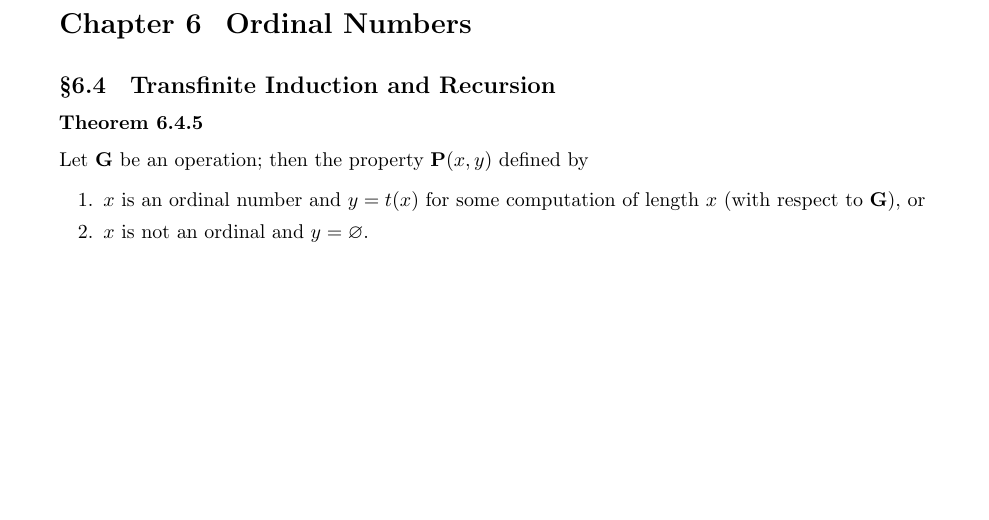
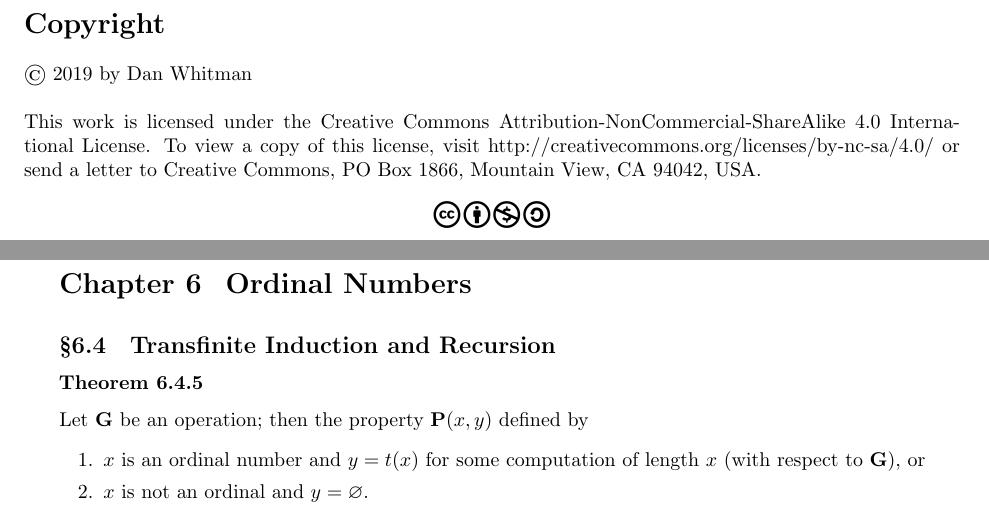
Before and after one commit to kyp44/IntroToSetTheory, a LaTeX problem sheet (theorems.tex, which reads license.tex, prelude.tex): part of page 2 of 22 before the commit and two parts of pages 2 and 3 of 23 after it, the two joined at a grey line, cut at the place of the change, the shorter picture padded with empty space. Compiled offline with pdfLaTeX.

Commit message:
-Added copyright notice with CC license info

```diff
--- /dev/null
+++ b/license.tex
@@ -0,0 +1,12 @@
+\section*{Copyright}
+
+\textcopyright{} \the\year{} by Dan Whitman
+\newline
+\newline
+\def\liclink{http://creativecommons.org/licenses/by-nc-sa/4.0/}
+This work is licensed under the Creative Commons Attribution-NonCommercial-ShareAlike 4.0 International License.
+To view a copy of this license, visit \href{\liclink}{\liclink} or send a letter to Creative Commons, PO Box 1866, Mountain View, CA 94042, USA.
+
+\begin{center}
+  \ccbyncsa
+\end{center}
--- a/prelude.tex
+++ b/prelude.tex
@@ -28,3 +28,6 @@
 
 % Needed for customization of section headers
 \usepackage{titlesec}
+
+% For Creative Commons license icons
+\usepackage[scale=1.5]{ccicons}
```
Also changed, not shown: solutions.tex (+5 -0 lines), theorems.tex (+5 -0 lines), 1 other file.
